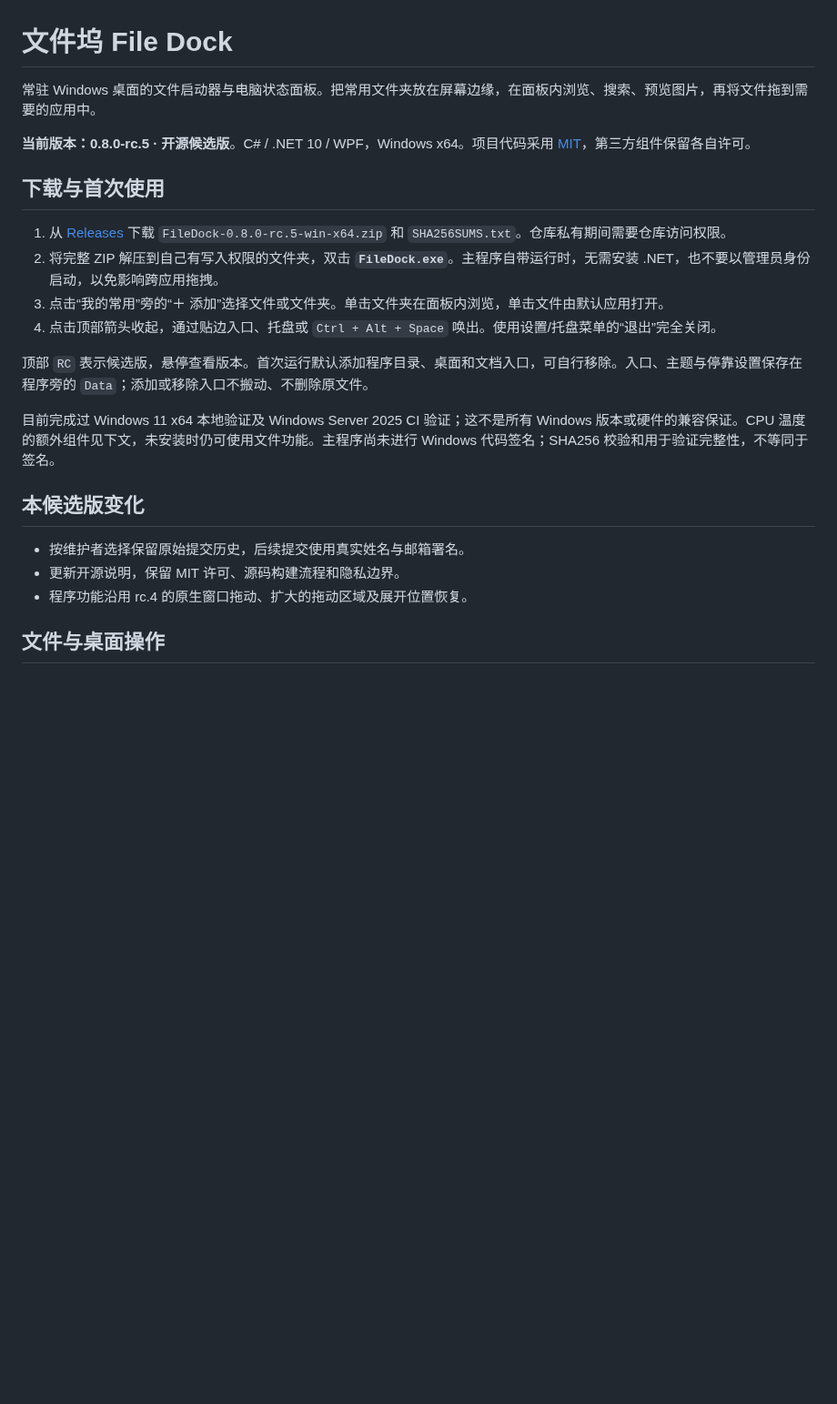
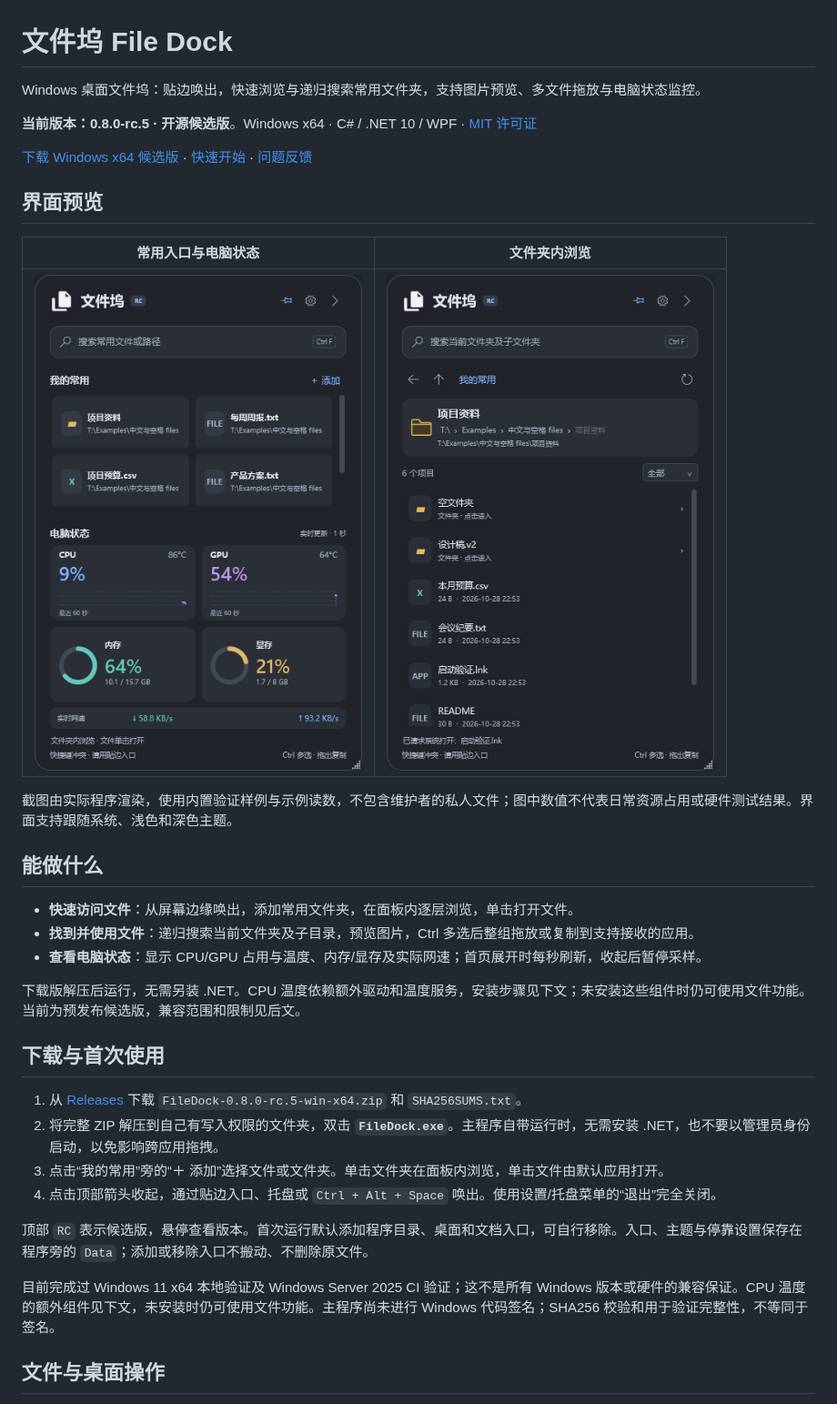
Before and after one commit to dream-shan/file-dock, a Markdown page: README.md, the part around one of its changes. Shown at 91% size. Rendered like a GitHub page; pictures changed too: docs/images/folder-browser.png (added), docs/images/home-dark.png (added); blank space fills up the shorter version.

Commit message:
Improve public project overview, screenshots and issue forms

```diff
--- a/README.md
+++ b/README.md
@@ -1,12 +1,30 @@
 # 文件坞 File Dock
 
-常驻 Windows 桌面的文件启动器与电脑状态面板。把常用文件夹放在屏幕边缘，在面板内浏览、搜索、预览图片，再将文件拖到需要的应用中。
+Windows 桌面文件坞：贴边唤出，快速浏览与递归搜索常用文件夹，支持图片预览、多文件拖放与电脑状态监控。
 
-**当前版本：0.8.0-rc.5 · 开源候选版**。C# / .NET 10 / WPF，Windows x64。项目代码采用 [MIT](LICENSE)，第三方组件保留各自许可。
+**当前版本：0.8.0-rc.5 · 开源候选版**。Windows x64 · C# / .NET 10 / WPF · [MIT 许可证](LICENSE)
+
+[下载 Windows x64 候选版](https://github.com/dream-shan/file-dock/releases/tag/v0.8.0-rc.5) · [快速开始](#下载与首次使用) · [问题反馈](https://github.com/dream-shan/file-dock/issues/new/choose)
+
+## 界面预览
+
+| 常用入口与电脑状态 | 文件夹内浏览 |
+| --- | --- |
+| <img src="docs/images/home-dark.png" width="360" alt="文件坞深色主页，包含常用入口与电脑状态卡片"> | <img src="docs/images/folder-browser.png" width="360" alt="文件坞在面板内浏览示例文件夹"> |
+
+截图由实际程序渲染，使用内置验证样例与示例读数，不包含维护者的私人文件；图中数值不代表日常资源占用或硬件测试结果。界面支持跟随系统、浅色和深色主题。
+
+## 能做什么
+
+- **快速访问文件**：从屏幕边缘唤出，添加常用文件夹，在面板内逐层浏览，单击打开文件。
+- **找到并使用文件**：递归搜索当前文件夹及子目录，预览图片，Ctrl 多选后整组拖放或复制到支持接收的应用。
+- **查看电脑状态**：显示 CPU/GPU 占用与温度、内存/显存及实际网速；首页展开时每秒刷新，收起后暂停采样。
+
+下载版解压后运行，无需另装 .NET。CPU 温度依赖额外驱动和温度服务，安装步骤见下文；未安装这些组件时仍可使用文件功能。当前为预发布候选版，兼容范围和限制见后文。
 
 ## 下载与首次使用
 
-1. 从 [Releases](https://github.com/dream-shan/file-dock/releases) 下载 `FileDock-0.8.0-rc.5-win-x64.zip` 和 `SHA256SUMS.txt`。仓库私有期间需要仓库访问权限。
+1. 从 [Releases](https://github.com/dream-shan/file-dock/releases) 下载 `FileDock-0.8.0-rc.5-win-x64.zip` 和 `SHA256SUMS.txt`。
 2. 将完整 ZIP 解压到自己有写入权限的文件夹，双击 **`FileDock.exe`**。主程序自带运行时，无需安装 .NET，也不要以管理员身份启动，以免影响跨应用拖拽。
 3. 点击“我的常用”旁的“＋ 添加”选择文件或文件夹。单击文件夹在面板内浏览，单击文件由默认应用打开。
 4. 点击顶部箭头收起，通过贴边入口、托盘或 `Ctrl + Alt + Space` 唤出。使用设置/托盘菜单的“退出”完全关闭。
@@ -14,12 +32,6 @@
 顶部 `RC` 表示候选版，悬停查看版本。首次运行默认添加程序目录、桌面和文档入口，可自行移除。入口、主题与停靠设置保存在程序旁的 `Data`；添加或移除入口不搬动、不删除原文件。
 
 目前完成过 Windows 11 x64 本地验证及 Windows Server 2025 CI 验证；这不是所有 Windows 版本或硬件的兼容保证。CPU 温度的额外组件见下文，未安装时仍可使用文件功能。主程序尚未进行 Windows 代码签名；SHA256 校验和用于验证完整性，不等同于签名。
-
-## 本候选版变化
-
-- 按维护者选择保留原始提交历史，后续提交使用真实姓名与邮箱署名。
-- 更新开源说明，保留 MIT 许可、源码构建流程和隐私边界。
-- 程序功能沿用 rc.4 的原生窗口拖动、扩大的拖动区域及展开位置恢复。
 
 ## 文件与桌面操作
 
```
Also changed, not shown: other parts of README.md (+7 -0 lines), 2 other files.
